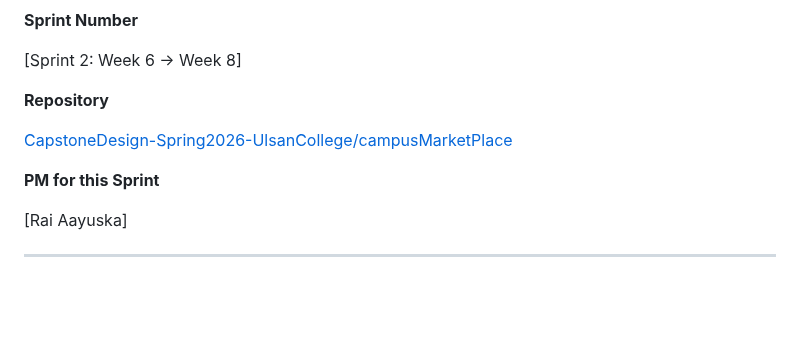
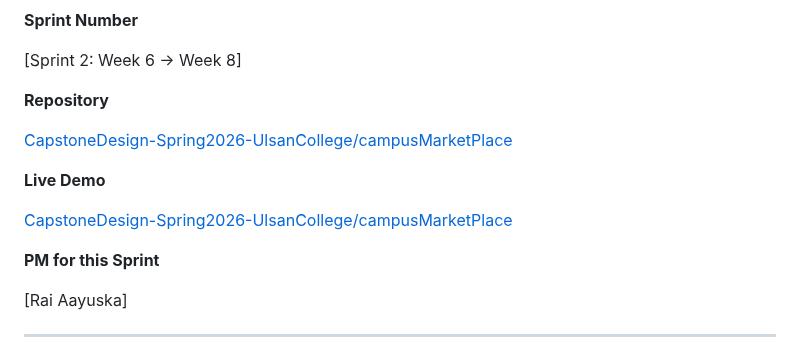
Before and after one commit to CapstoneDesign-Spring2026-UlsanCollege/campusMarketPlace, a Markdown page: docs/Sprint_Packet/SPRINT_2.md, the part around the change. Drawn GitHub-style; blank space fills up the shorter version.

```diff
--- a/docs/Sprint_Packet/SPRINT_2.md
+++ b/docs/Sprint_Packet/SPRINT_2.md
@@ -26,6 +26,10 @@ How to use:
 **Repository**
 
 [CapstoneDesign-Spring2026-UlsanCollege/campusMarketPlace](https://github.com/CapstoneDesign-Spring2026-UlsanCollege/campusMarketPlace)
+
+**Live Demo**
+
+[CapstoneDesign-Spring2026-UlsanCollege/campusMarketPlace](https://capstonedesign-spring2026-ulsancollege.github.io/campusMarketPlace/)
 
 **PM for this Sprint**
 
```
